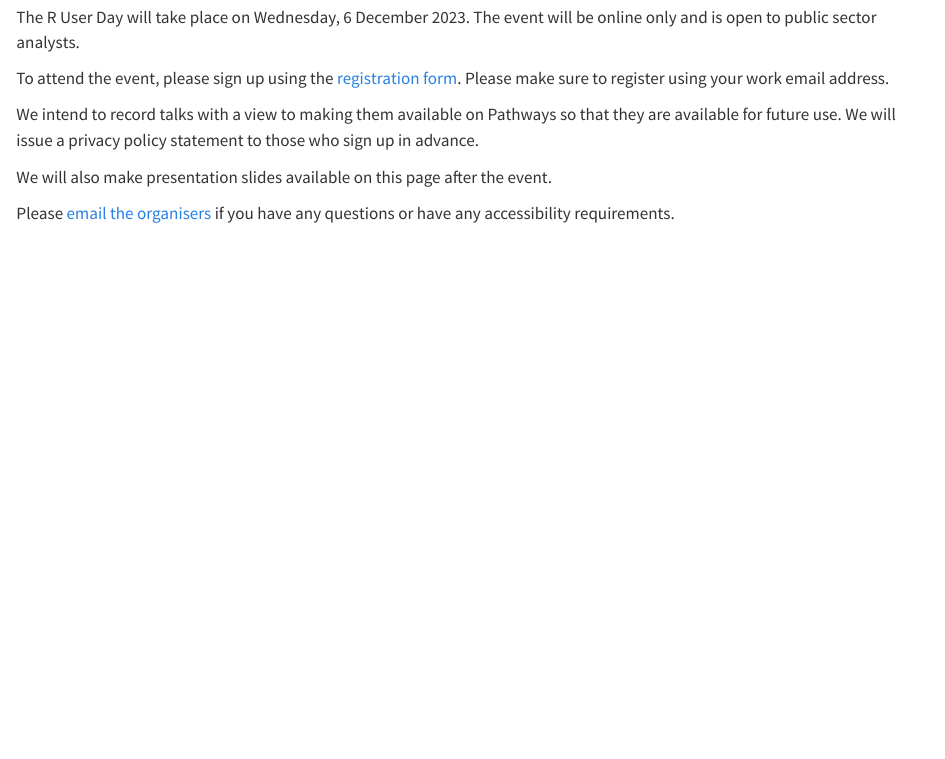
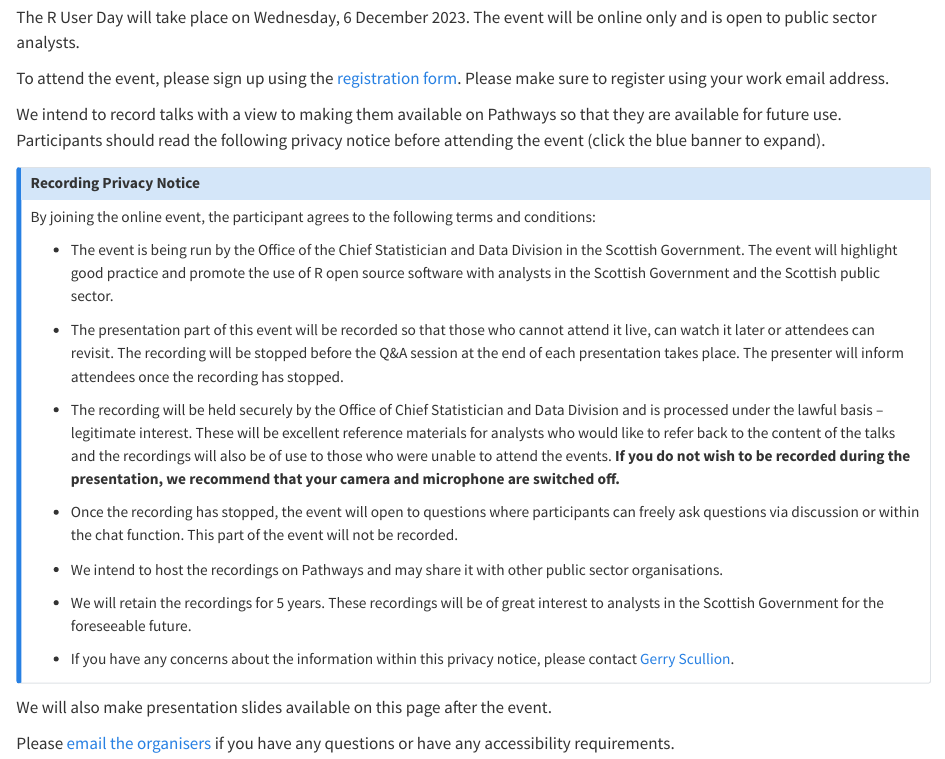
Before and after one commit to ScotGovAnalysis/R-user-day-talks, a Quarto document (2023-12-06/agenda.qmd): the page in a window 1100 px wide, from 240 px down. Rendered offline with R 4.5, knitr and Pandoc in place of Quarto, with nearby package versions.

Commit message:
Add recording privacy notice

```diff
--- a/2023-12-06/agenda.qmd
+++ b/2023-12-06/agenda.qmd
@@ -16,7 +16,27 @@ The R User Day will take place on Wednesday, 6 December 2023. The event will be
 
 To attend the event, please sign up using the [registration form](https://events.teams.microsoft.com/event/5578e954-0d99-4669-9262-ca9c2da77637@0ef77447-1083-4dec-b89f-27c765076840). Please make sure to register using your work email address.
 
-We intend to record talks with a view to making them available on Pathways so that they are available for future use. We will issue a privacy policy statement to those who sign up in advance.
+We intend to record talks with a view to making them available on Pathways so that they are available for future use. Participants should read the following privacy notice before attending the event (click the blue banner to expand).
+
+::: {.callout-note collapse="true"}
+## Recording Privacy Notice
+
+By joining the online event, the participant agrees to the following terms and conditions:
+
+* The event is being run by the Office of the Chief Statistician and Data Division in the Scottish Government. The event will highlight good practice and promote the use of R open source software with analysts in the Scottish Government and the Scottish public sector.
+
+* The presentation part of this event will be recorded so that those who cannot attend it live, can watch it later or attendees can revisit. The recording will be stopped before the Q&A session at the end of each presentation takes place. The presenter will inform attendees once the recording has stopped.
+
+* The recording will be held securely by the Office of Chief Statistician and Data Division and is processed under the lawful basis – legitimate interest. These will be excellent reference materials for analysts who would like to refer back to the content of the talks and the recordings will also be of use to those who were unable to attend the events. **If you do not wish to be recorded during the presentation, we recommend that your camera and microphone are switched off.**
+
+* Once the recording has stopped, the event will open to questions where participants can freely ask questions via discussion or within the chat function. This part of the event will not be recorded.
+
+* We intend to host the recordings on Pathways and may share it with other public sector organisations.
+
+* We will retain the recordings for 5 years. These recordings will be of great interest to  analysts in the Scottish Government for the foreseeable future.
+
+* If you have any concerns about the information within this privacy notice, please contact [Gerry Scullion](mailto:gerard.scullion@gov.scot).
+:::
 
 We will also make presentation slides available on this page after the event.
 
```
Also changed, not shown: 2023-12-06/agenda.html.
